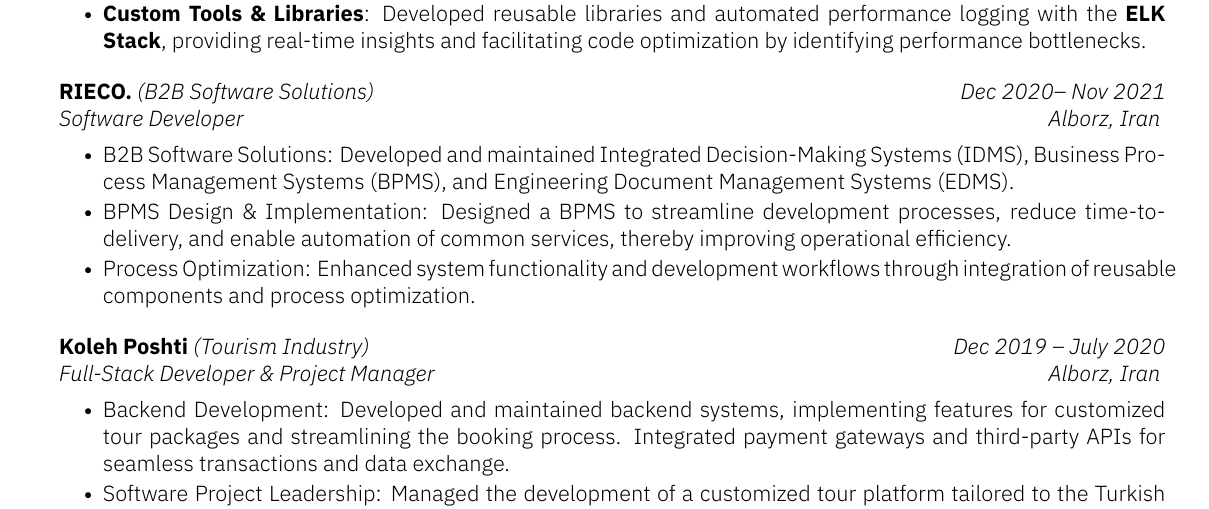
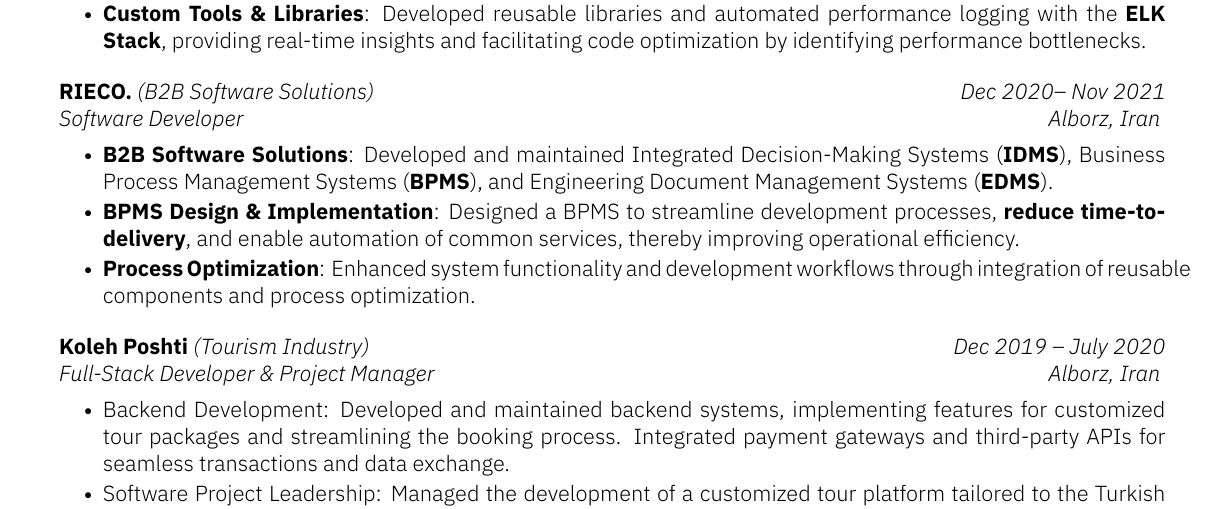
Before and after one commit to MrHamid78/resume, a LaTeX CV (kyvernitis-resume.tex): part of page 1 of 2, cut so that both start at the same text. Compiled offline with XeLaTeX.

Commit message:
Bold Rieco Keywords

```diff
--- a/kyvernitis-resume.tex
+++ b/kyvernitis-resume.tex
@@ -39,9 +39,9 @@
 
  \begin{subsection}{RIECO.}{Software Developer }{Dec 2020-- Nov 2021}{Alborz, Iran}{(B2B Software Solutions)}
 
-	\item B2B Software Solutions: Developed and maintained Integrated Decision-Making Systems (IDMS), Business Process Management Systems (BPMS), and Engineering Document Management Systems (EDMS).
-	\item BPMS Design \& Implementation: Designed a BPMS to streamline development processes, reduce time-to-delivery, and enable automation of common services, thereby improving operational efficiency.
-	\item Process Optimization: Enhanced system functionality and development workflows through integration of reusable components and process optimization.
+	\item \textbf{B2B Software Solutions}: Developed and maintained Integrated Decision-Making Systems (\textbf{IDMS}), Business Process Management Systems (\textbf{BPMS}), and Engineering Document Management Systems (\textbf{EDMS}).
+	\item \textbf{BPMS Design \& Implementation}: Designed a BPMS to streamline development processes, \textbf{reduce time-to-delivery}, and enable automation of common services, thereby improving operational efficiency.
+	\item \textbf{Process Optimization}: Enhanced system functionality and development workflows through integration of reusable components and process optimization.
 %	\item Customer \& Team Management: Bridged customer needs with technical execution, managing team tasks to ensure alignment with project goals and customer expectations.
 
     \end{subsection}
```
Also changed, not shown: kyvernitis-resume.pdf.
